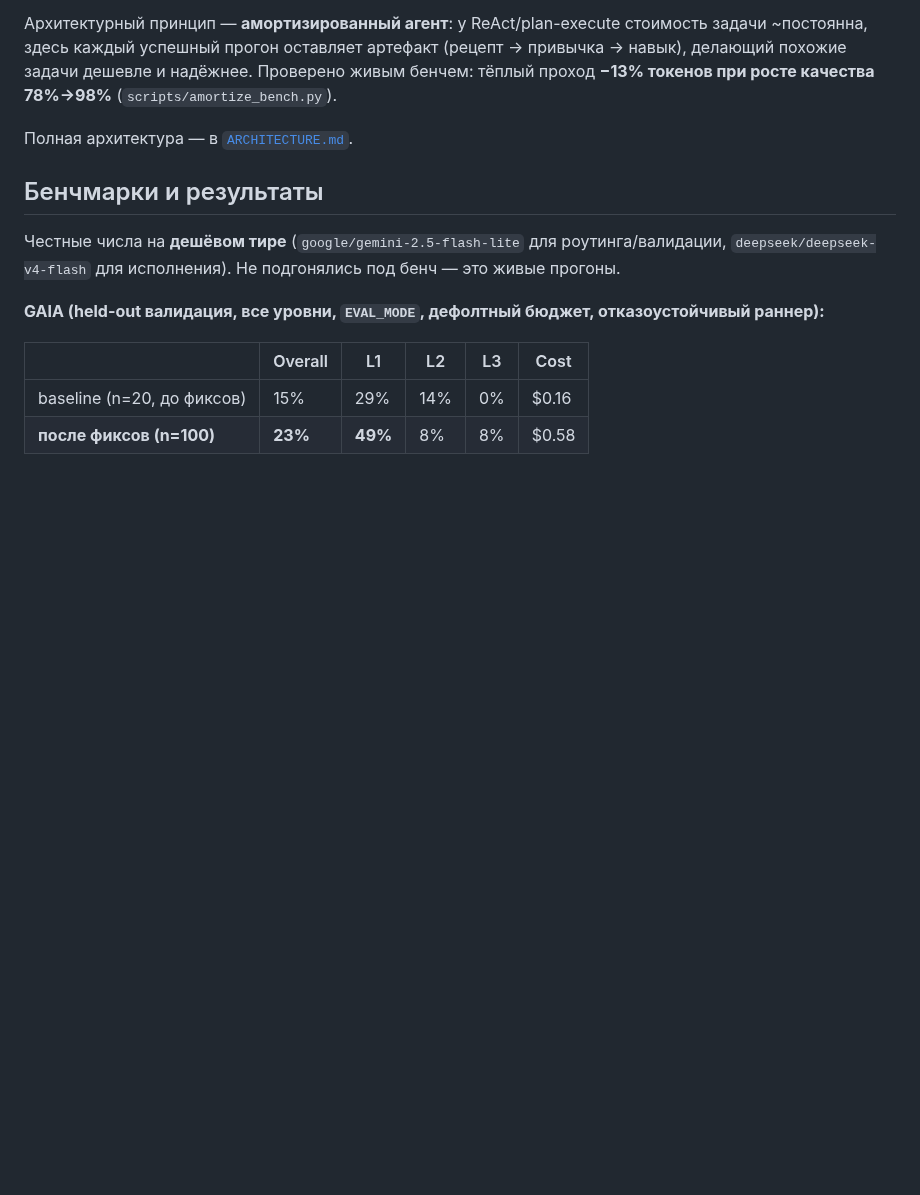
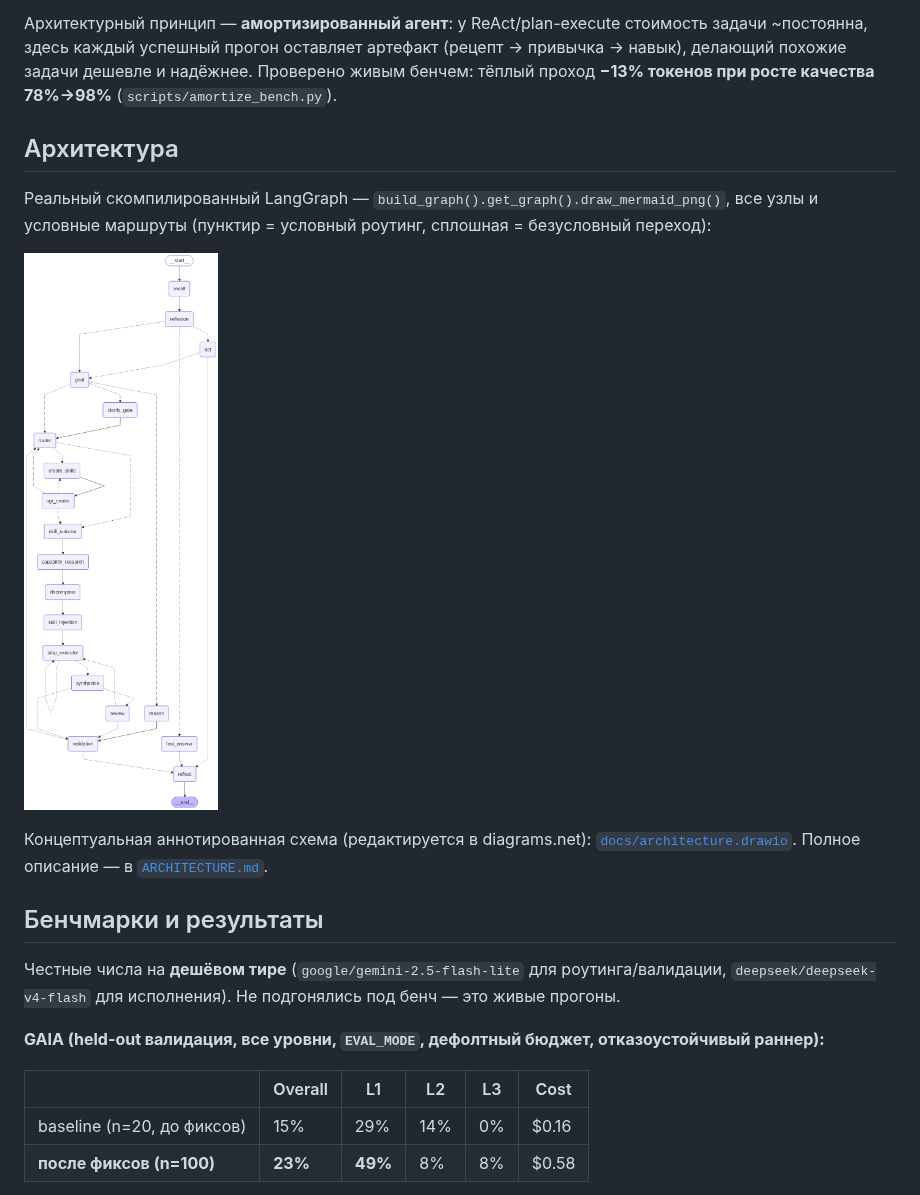
Before and after one commit to adelardw/SelfExtensionAgent, a Markdown page: README.md, the part around one of its changes. Drawn GitHub-style; pictures changed too: docs/agent_graph.png (added); blank space fills up the shorter version.

```diff
--- a/README.md
+++ b/README.md
@@ -370,7 +378,15 @@ use requires a separate license from the author. Copyright © 2026 Yaroslav Serg
 делающий похожие задачи дешевле и надёжнее. Проверено живым бенчем: тёплый проход
 **−13% токенов при росте качества 78%→98%** (`scripts/amortize_bench.py`).
 
-Полная архитектура — в [`ARCHITECTURE.md`](ARCHITECTURE.md).
+## Архитектура
+
+Реальный скомпилированный LangGraph — `build_graph().get_graph().draw_mermaid_png()`, все узлы
+и условные маршруты (пунктир = условный роутинг, сплошная = безусловный переход):
+
+![Граф агента](docs/agent_graph.png)
+
+Концептуальная аннотированная схема (редактируется в diagrams.net): [`docs/architecture.drawio`](docs/architecture.drawio).
+Полное описание — в [`ARCHITECTURE.md`](ARCHITECTURE.md).
 
 ## Бенчмарки и результаты
 
```
Also changed, not shown: other parts of README.md (+9 -1 lines), 4 other files.
